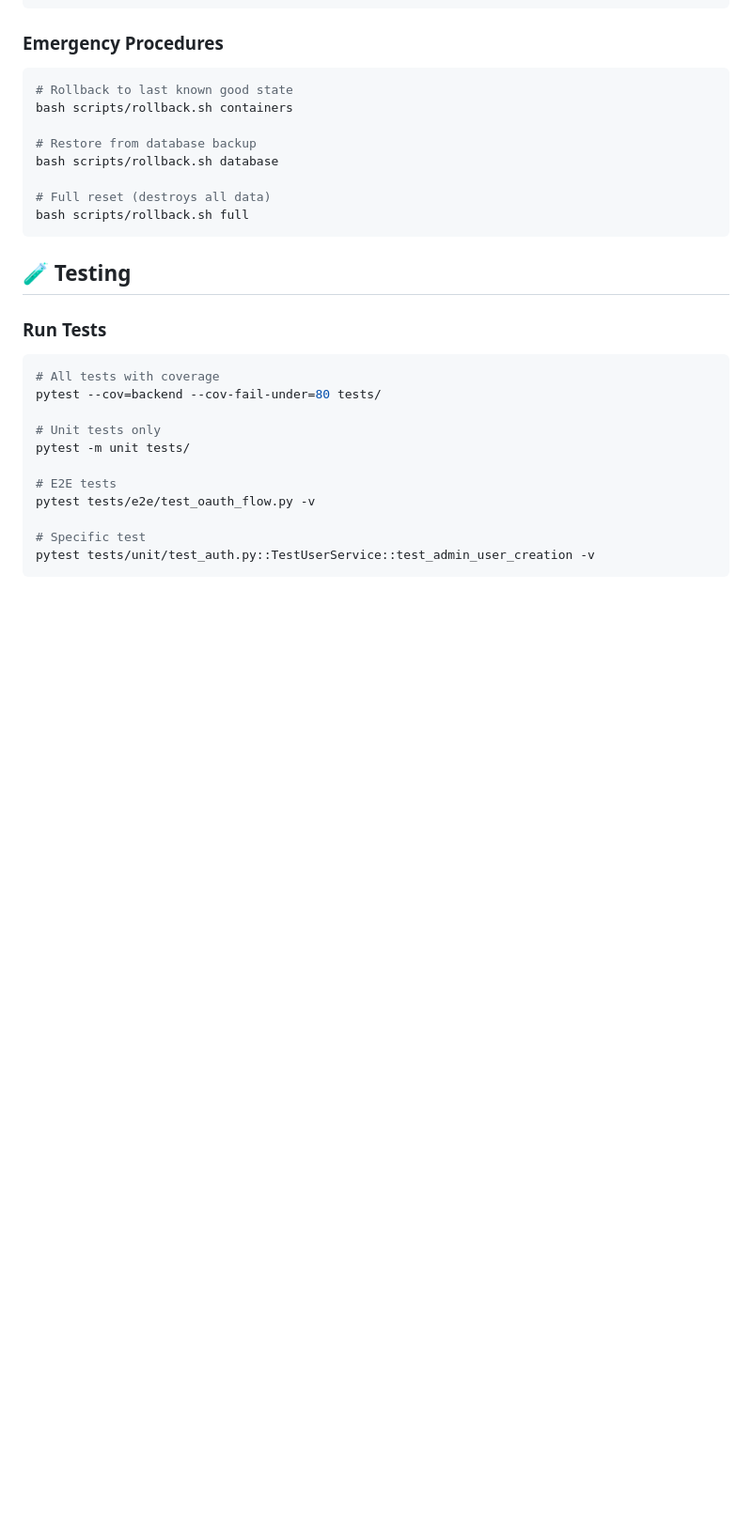
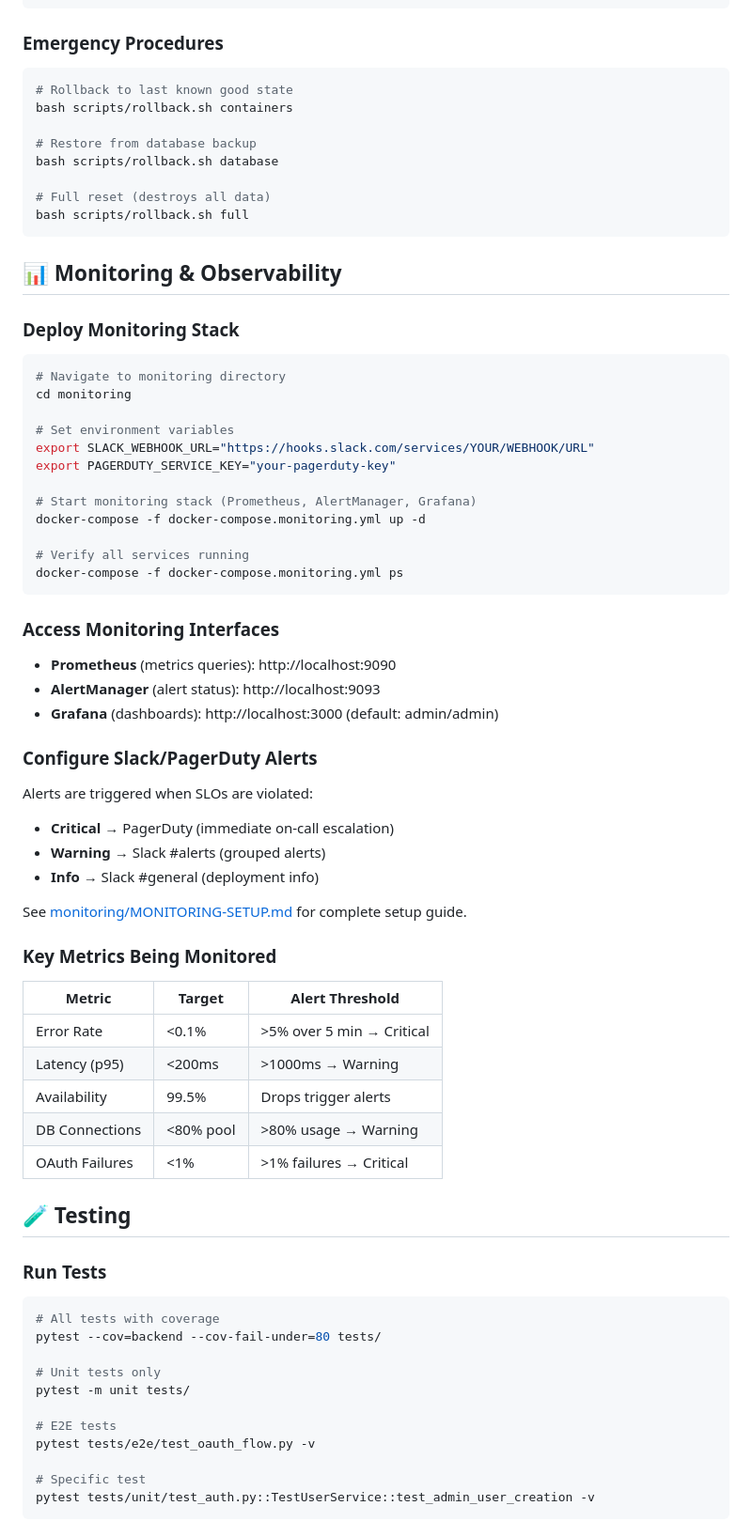
Before and after one commit to kushin77/lux-auto, a Markdown page: README.md, the part around one of its changes. Shown at 94% size. Rendered like a GitHub page; blank space fills up the shorter version.

````diff
--- a/README.md
+++ b/README.md
@@ -202,6 +240,50 @@ bash scripts/rollback.sh database
 # Full reset (destroys all data)
 bash scripts/rollback.sh full
 ```
+
+## 📊 Monitoring & Observability
+
+### Deploy Monitoring Stack
+
+```bash
+# Navigate to monitoring directory
+cd monitoring
+
+# Set environment variables
+export SLACK_WEBHOOK_URL="https://hooks.slack.com/services/YOUR/WEBHOOK/URL"
+export PAGERDUTY_SERVICE_KEY="your-pagerduty-key"
+
+# Start monitoring stack (Prometheus, AlertManager, Grafana)
+docker-compose -f docker-compose.monitoring.yml up -d
+
+# Verify all services running
+docker-compose -f docker-compose.monitoring.yml ps
+```
+
+### Access Monitoring Interfaces
+
+- **Prometheus** (metrics queries): http://localhost:9090
+- **AlertManager** (alert status): http://localhost:9093
+- **Grafana** (dashboards): http://localhost:3000 (default: admin/admin)
+
+### Configure Slack/PagerDuty Alerts
+
+Alerts are triggered when SLOs are violated:
+- **Critical** → PagerDuty (immediate on-call escalation)
+- **Warning** → Slack #alerts (grouped alerts)
+- **Info** → Slack #general (deployment info)
+
+See [monitoring/MONITORING-SETUP.md](monitoring/MONITORING-SETUP.md) for complete setup guide.
+
+### Key Metrics Being Monitored
+
+| Metric | Target | Alert Threshold |
+|--------|--------|-----------------|
+| Error Rate | <0.1% | >5% over 5 min → Critical |
+| Latency (p95) | <200ms | >1000ms → Warning |
+| Availability | 99.5% | Drops trigger alerts |
+| DB Connections | <80% pool | >80% usage → Warning |
+| OAuth Failures | <1% | >1% failures → Critical |
 
 ## 🧪 Testing
 
````
Also changed, not shown: other parts of README.md (+38 -0 lines).
